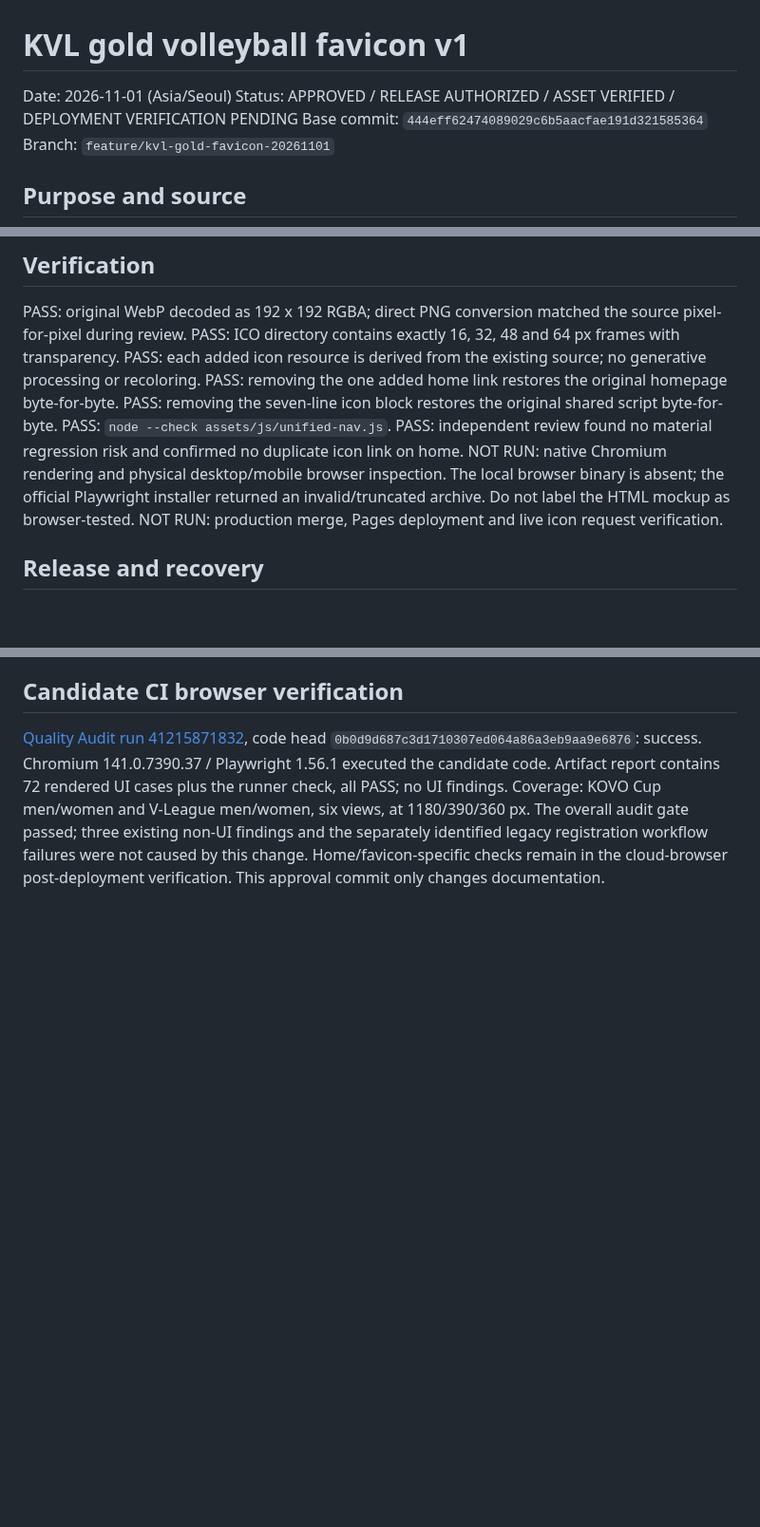
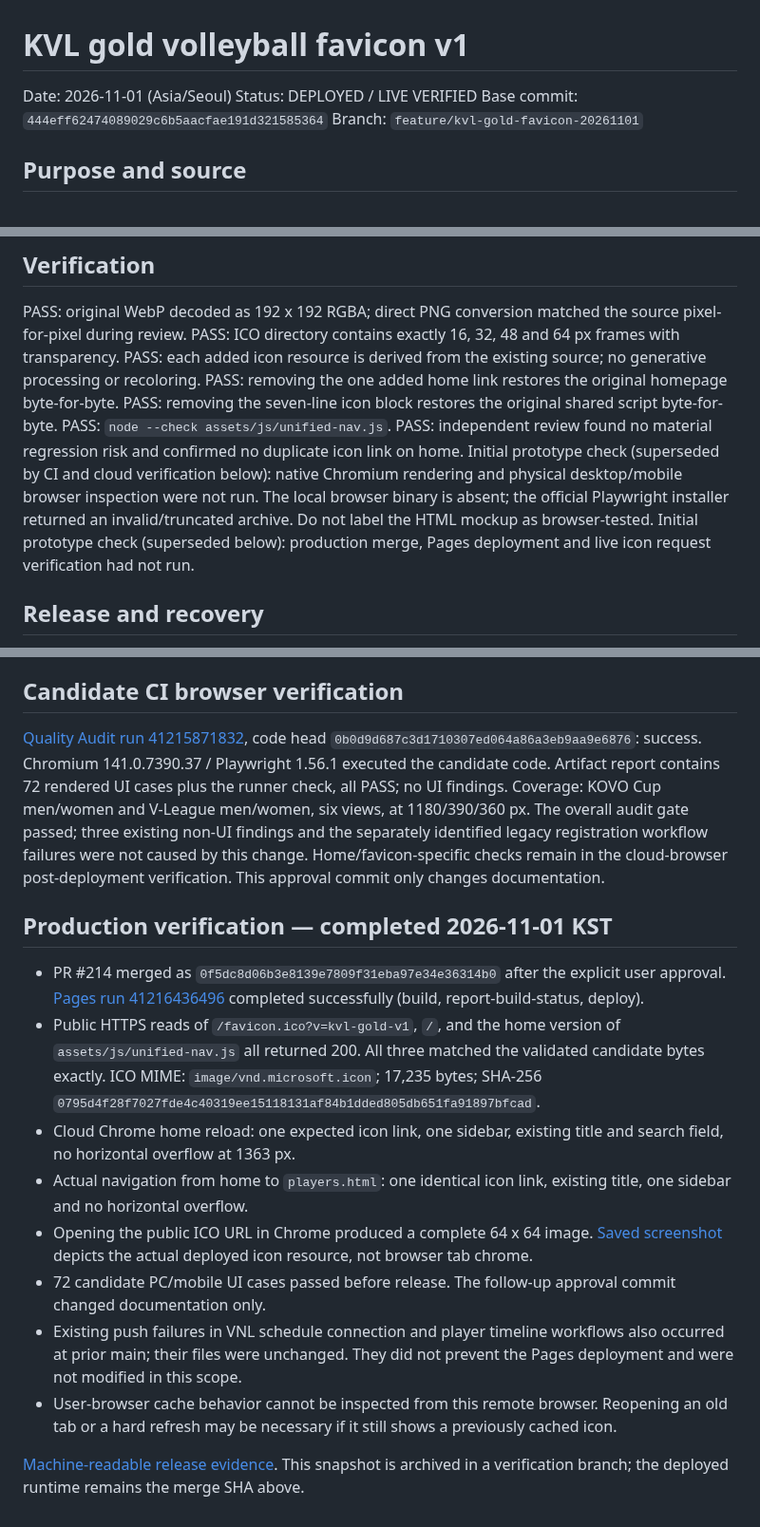
Before and after one commit to kvolleylab/kvolleylab, a Markdown page: docs/validation/kvl-favicon_v1.md, 3 parts joined by grey strips. Shown at 95% size. Drawn GitHub-style; blank space fills up the shorter version.

Commit message:
Archive verified KVL favicon deployment evidence
Evidence only: successful Pages deployment, exact live ICO/home/script bytes, home and players icon DOM checks, and actual icon resource screenshot. Production runtime remains merge 0f5dc8d0 from approved PR #214.

```diff
--- a/docs/validation/kvl-favicon_v1.md
+++ b/docs/validation/kvl-favicon_v1.md
@@ -1,7 +1,7 @@
 # KVL gold volleyball favicon v1
 
 Date: 2026-11-01 (Asia/Seoul)
-Status: APPROVED / RELEASE AUTHORIZED / ASSET VERIFIED / DEPLOYMENT VERIFICATION PENDING
+Status: DEPLOYED / LIVE VERIFIED
 Base commit: `444eff62474089029c6b5aacfae191d321585364`
 Branch: `feature/kvl-gold-favicon-20261101`
 
@@ -35,8 +35,8 @@ PASS: removing the one added home link restores the original homepage byte-for-b
 PASS: removing the seven-line icon block restores the original shared script byte-for-byte.
 PASS: `node --check assets/js/unified-nav.js`.
 PASS: independent review found no material regression risk and confirmed no duplicate icon link on home.
-NOT RUN: native Chromium rendering and physical desktop/mobile browser inspection. The local browser binary is absent; the official Playwright installer returned an invalid/truncated archive. Do not label the HTML mockup as browser-tested.
-NOT RUN: production merge, Pages deployment and live icon request verification.
+Initial prototype check (superseded by CI and cloud verification below): native Chromium rendering and physical desktop/mobile browser inspection were not run. The local browser binary is absent; the official Playwright installer returned an invalid/truncated archive. Do not label the HTML mockup as browser-tested.
+Initial prototype check (superseded below): production merge, Pages deployment and live icon request verification had not run.
 
 ## Release and recovery
 
@@ -57,3 +57,16 @@ Preview: [KVL_favicon_preview_v1.html](KVL_favicon_preview_v1.html).
 ## Candidate CI browser verification
 
 [Quality Audit run 41215871832](https://github.com/kvolleylab/kvolleylab/actions/runs/41215871832), code head `0b0d9d687c3d1710307ed064a86a3eb9aa9e6876`: success. Chromium 141.0.7390.37 / Playwright 1.56.1 executed the candidate code. Artifact report contains 72 rendered UI cases plus the runner check, all PASS; no UI findings. Coverage: KOVO Cup men/women and V-League men/women, six views, at 1180/390/360 px. The overall audit gate passed; three existing non-UI findings and the separately identified legacy registration workflow failures were not caused by this change. Home/favicon-specific checks remain in the cloud-browser post-deployment verification. This approval commit only changes documentation.
+
+## Production verification — completed 2026-11-01 KST
+
+- PR #214 merged as `0f5dc8d06b3e8139e7809f31eba97e34e36314b0` after the explicit user approval. [Pages run 41216436496](https://github.com/kvolleylab/kvolleylab/actions/runs/41216436496) completed successfully (build, report-build-status, deploy).
+- Public HTTPS reads of `/favicon.ico?v=kvl-gold-v1`, `/`, and the home version of `assets/js/unified-nav.js` all returned 200. All three matched the validated candidate bytes exactly. ICO MIME: `image/vnd.microsoft.icon`; 17,235 bytes; SHA-256 `0795d4f28f7027fde4c40319ee15118131af84b1dded805db651fa91897bfcad`.
+- Cloud Chrome home reload: one expected icon link, one sidebar, existing title and search field, no horizontal overflow at 1363 px.
+- Actual navigation from home to `players.html`: one identical icon link, existing title, one sidebar and no horizontal overflow.
+- Opening the public ICO URL in Chrome produced a complete 64 x 64 image. [Saved screenshot](kvl_favicon_live_0f5dc8d_v1.jpg) depicts the actual deployed icon resource, not browser tab chrome.
+- 72 candidate PC/mobile UI cases passed before release. The follow-up approval commit changed documentation only.
+- Existing push failures in VNL schedule connection and player timeline workflows also occurred at prior main; their files were unchanged. They did not prevent the Pages deployment and were not modified in this scope.
+- User-browser cache behavior cannot be inspected from this remote browser. Reopening an old tab or a hard refresh may be necessary if it still shows a previously cached icon.
+
+[Machine-readable release evidence](kvl_favicon_release_v1.json). This snapshot is archived in a verification branch; the deployed runtime remains the merge SHA above.
```
Also changed, not shown: docs/validation/kvl_favicon_live_0f5dc8d_v1.jpg (added), 1 other file.
